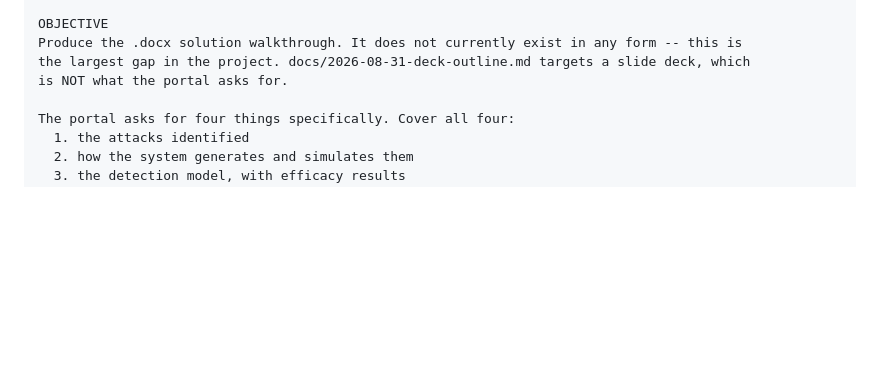
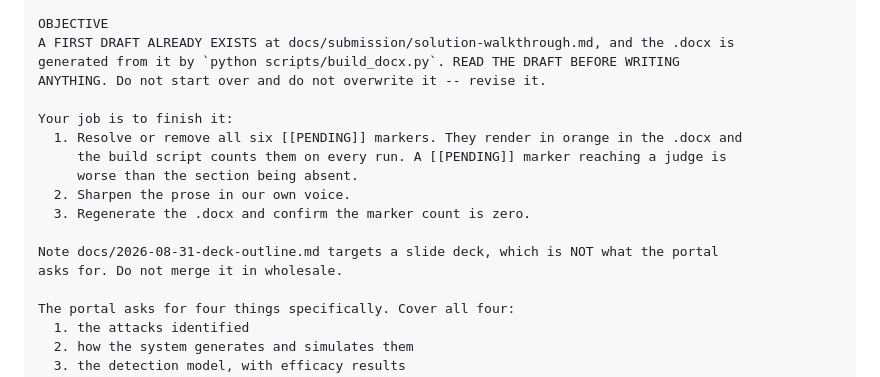
Before and after one commit to Aditya-Patil27/assay, a Markdown page: docs/team/P5-comms.md, the part around the change. GitHub-like rendering; blank space fills up the shorter version.

Commit message:
Stop P5's agent spec telling it to write a document that now exists
The spec still said the walkthrough did not exist in any form, which would
have sent the agent to start over and overwrite the draft. It now points at
the draft, forbids starting again, and makes the job resolving the six
[[PENDING]] markers down to zero.

```diff
--- a/docs/team/P5-comms.md
+++ b/docs/team/P5-comms.md
@@ -165,9 +165,19 @@ HARD CONSTRAINTS
 - A DRAFT WRITEUP IS NOT JUDGED. Publishing is a distinct action from writing.
 
 OBJECTIVE
-Produce the .docx solution walkthrough. It does not currently exist in any form -- this is
-the largest gap in the project. docs/2026-08-31-deck-outline.md targets a slide deck, which
-is NOT what the portal asks for.
+A FIRST DRAFT ALREADY EXISTS at docs/submission/solution-walkthrough.md, and the .docx is
+generated from it by `python scripts/build_docx.py`. READ THE DRAFT BEFORE WRITING
+ANYTHING. Do not start over and do not overwrite it -- revise it.
+
+Your job is to finish it:
+  1. Resolve or remove all six [[PENDING]] markers. They render in orange in the .docx and
+     the build script counts them on every run. A [[PENDING]] marker reaching a judge is
+     worse than the section being absent.
+  2. Sharpen the prose in our own voice.
+  3. Regenerate the .docx and confirm the marker count is zero.
+
+Note docs/2026-08-31-deck-outline.md targets a slide deck, which is NOT what the portal
+asks for. Do not merge it in wholesale.
 
 The portal asks for four things specifically. Cover all four:
   1. the attacks identified
```
